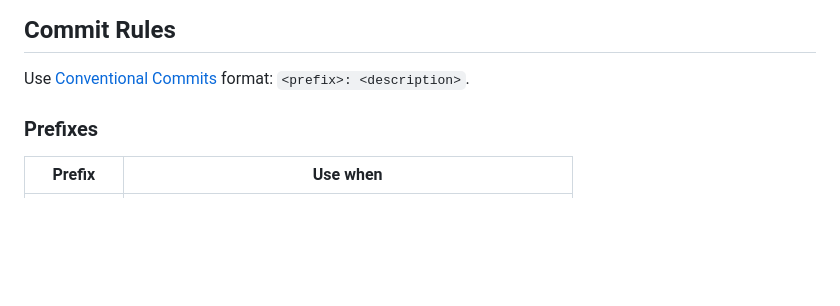
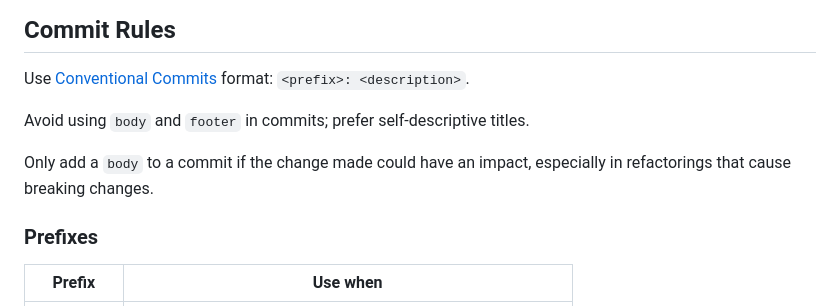
Before and after one commit to emitsignal/emitsignal, a Markdown page: AGENTS.md, the part around the change. Drawn GitHub-style; blank space fills up the shorter version.

Commit message:
docs: update AGENTS.md with commit message guidelines

```diff
--- a/AGENTS.md
+++ b/AGENTS.md
@@ -146,6 +146,10 @@ See `.cursor/rules/use-bun-instead-of-node-vite-npm-pnpm.mdc`:
 
 Use [Conventional Commits](https://www.conventionalcommits.org/) format: `<prefix>: <description>`.
 
+Avoid using `body` and `footer` in commits; prefer self-descriptive titles.
+
+Only add a `body` to a commit if the change made could have an impact, especially in refactorings that cause breaking changes.
+
 ### Prefixes
 
 | Prefix     | Use when                                                  |
```
